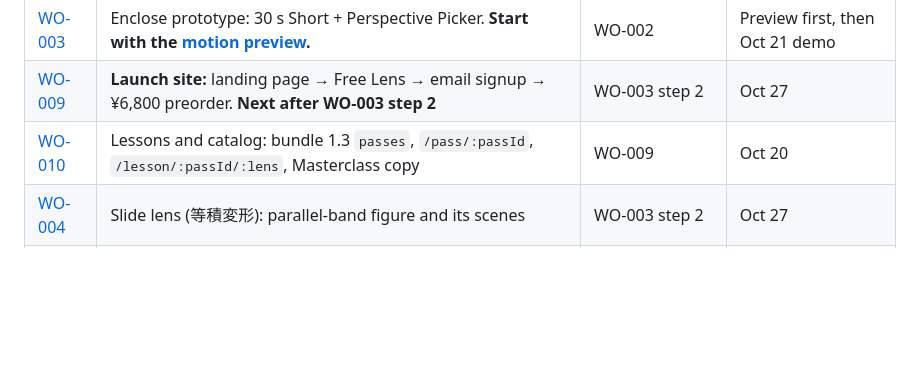
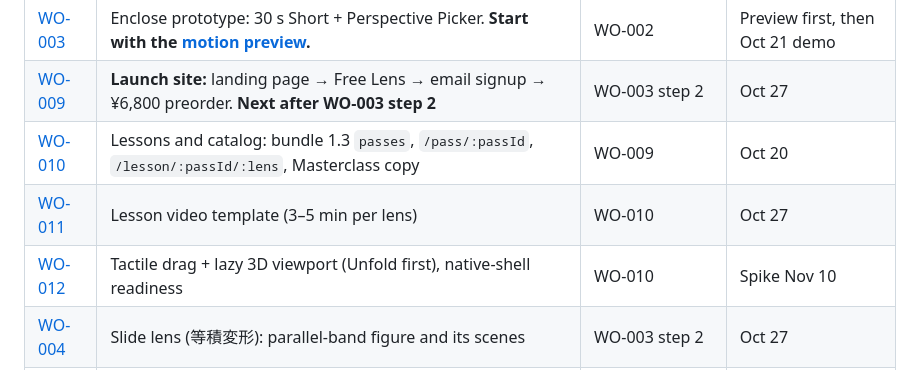
Before and after one commit to DynamicVision2026/DynamicVision2026-the-lens, a Markdown page: docs/work-orders/README.md, the part around the change. Rendered like a GitHub page; blank space fills up the shorter version.

Commit message:
WO-012: tactile manipulation and 3D viewport for geometry lenses (#38)
Claude-Session: https://claude.ai/code/session_01H8ah1JQXcCjWyZGaser6Cz

Co-authored-by: Claude <noreply@anthropic.com>

```diff
--- a/docs/work-orders/README.md
+++ b/docs/work-orders/README.md
@@ -13,6 +13,8 @@ Each work order (WO) is one PR. Read `docs/PRD.md` first; this folder only adds
 | [WO-003](WO-003-enclose-prototype.md) | Enclose prototype: 30 s Short + Perspective Picker. **Start with the [motion preview](WO-003-motion.md).** | WO-002 | Preview first, then Oct 21 demo |
 | [WO-009](WO-009-launch-site.md) | **Launch site:** landing page → Free Lens → email signup → ¥6,800 preorder. **Next after WO-003 step 2** | WO-003 step 2 | Oct 27 |
 | [WO-010](WO-010-lessons-and-catalog.md) | Lessons and catalog: bundle 1.3 `passes`, `/pass/:passId`, `/lesson/:passId/:lens`, Masterclass copy | WO-009 | Oct 20 |
+| [WO-011](WO-011-lesson-video.md) | Lesson video template (3–5 min per lens) | WO-010 | Oct 27 |
+| [WO-012](WO-012-tactile-and-3d.md) | Tactile drag + lazy 3D viewport (Unfold first), native-shell readiness | WO-010 | Spike Nov 10 |
 | [WO-004](WO-004-slide-scenes.md) | Slide lens (等積変形): parallel-band figure and its scenes | WO-003 step 2 | Oct 27 |
 | [WO-005](WO-005-mirror-scenes.md) | Mirror lens (折り返す): shortest-path figure and its scenes | WO-004 | Oct 30 |
 | [WO-006](WO-006-word-problem-scenes.md) | Area (面積図) and Constant (差一定): word-problem diagrams | WO-004 | Nov 2 |
```
Also changed, not shown: docs/work-orders/WO-012-tactile-and-3d.md (added, +50 -0 lines).
